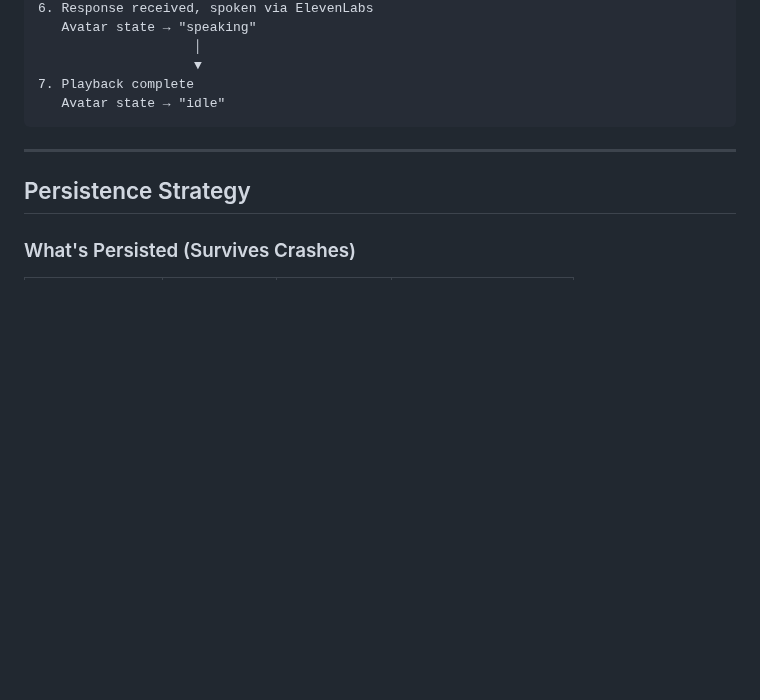
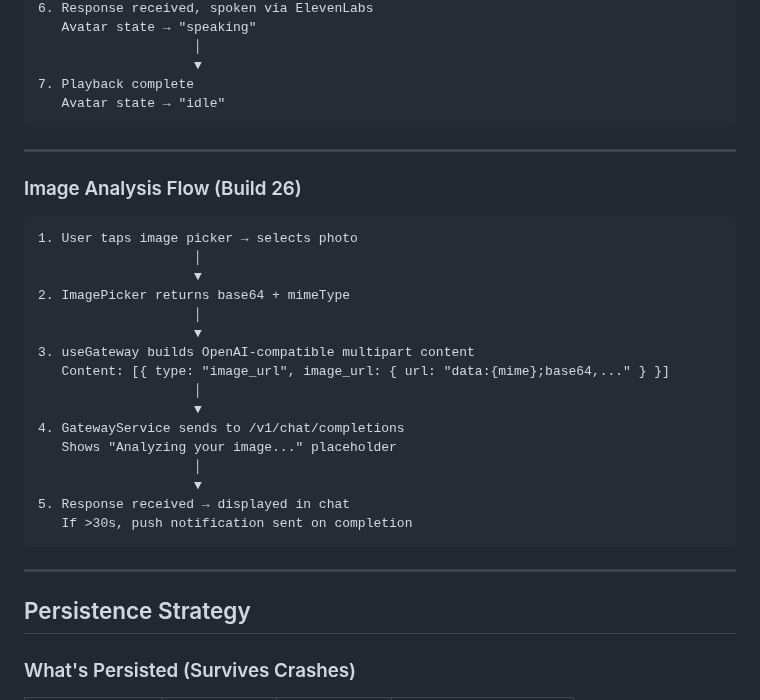
Before and after one commit to aalami5/echo-app, a Markdown page: docs/ARCHITECTURE.md, the part around one of its changes. Rendered like a GitHub page; blank space fills up the shorter version.

Commit message:
docs: update for Build 26-27 (image analysis support)

````diff
--- a/docs/ARCHITECTURE.md
+++ b/docs/ARCHITECTURE.md
@@ -204,6 +204,29 @@ echo-app/
                     ▼
 7. Playback complete
    Avatar state → "idle"
+```
+
+---
+
+### Image Analysis Flow (Build 26)
+
+```
+1. User taps image picker → selects photo
+                    │
+                    ▼
+2. ImagePicker returns base64 + mimeType
+                    │
+                    ▼
+3. useGateway builds OpenAI-compatible multipart content
+   Content: [{ type: "image_url", image_url: { url: "data:{mime};base64,..." } }]
+                    │
+                    ▼
+4. GatewayService sends to /v1/chat/completions
+   Shows "Analyzing your image..." placeholder
+                    │
+                    ▼
+5. Response received → displayed in chat
+   If >30s, push notification sent on completion
 ```
 
 ---
````
Also changed, not shown: other parts of docs/ARCHITECTURE.md (+1 -1 lines), docs/CHANGELOG.md (+5 -0 lines), docs/COMPONENTS.md (+2 -2 lines).
